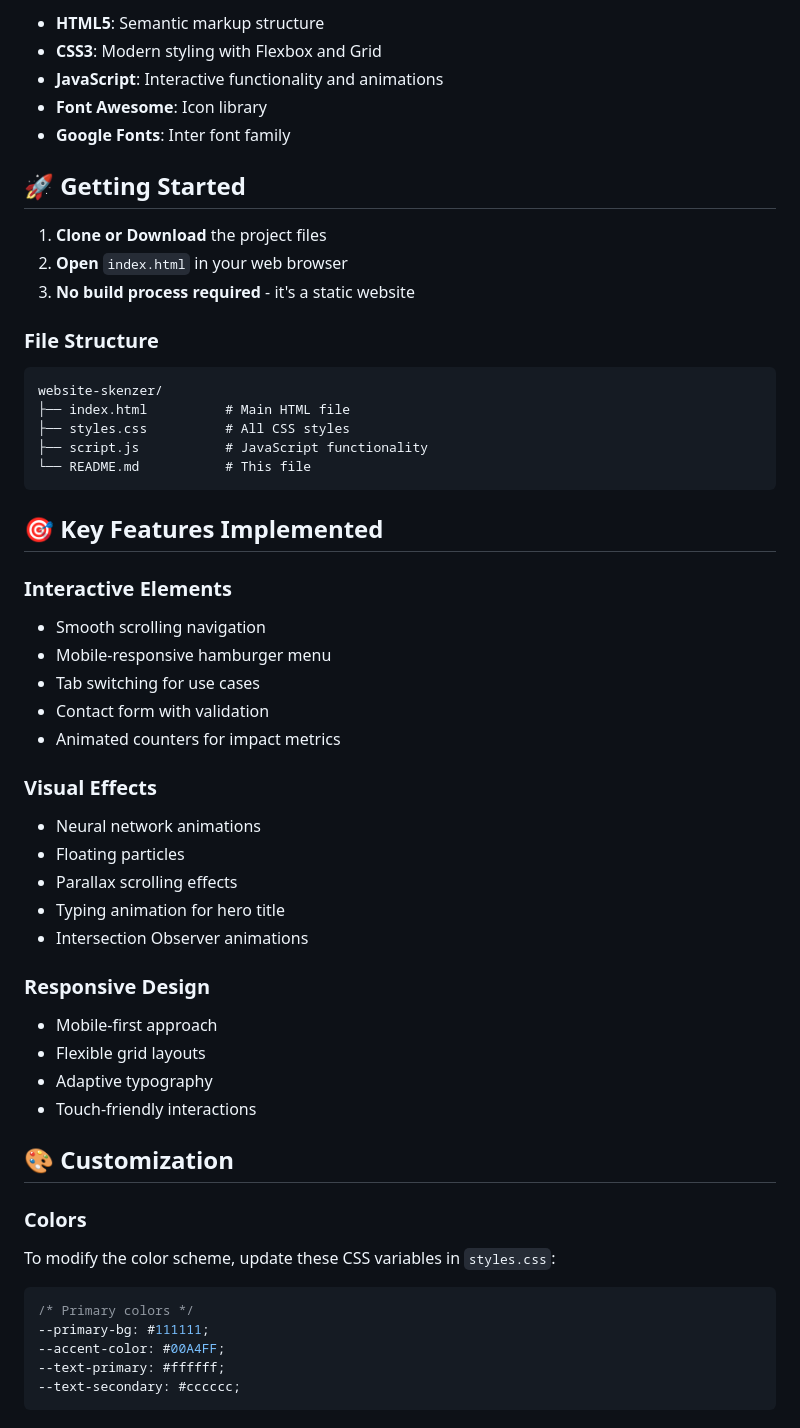
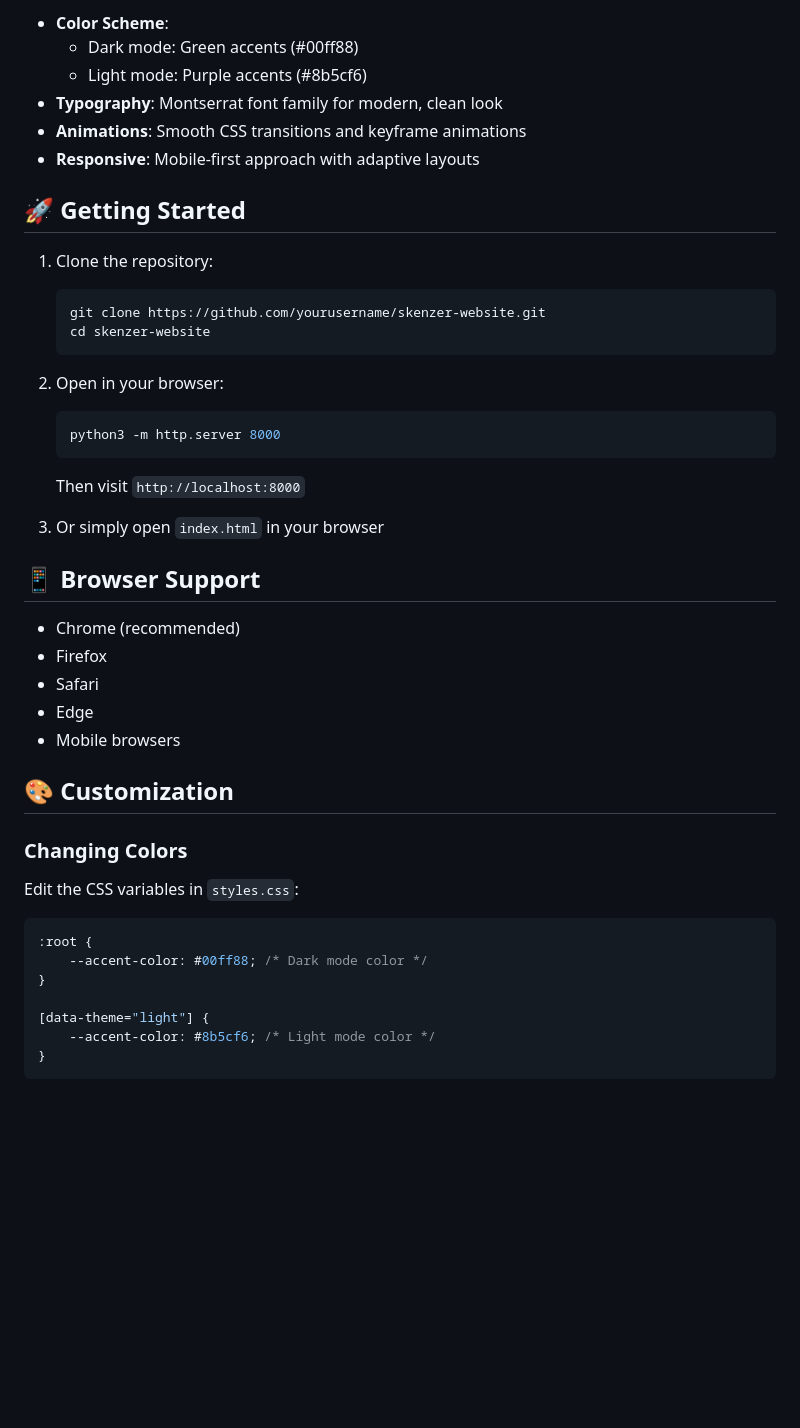
Before and after one commit to sandythecoderman/Website, a Markdown page: README.md, the part around one of its changes. Rendered like a GitHub page; blank space fills up the shorter version.

````diff
--- a/README.md
+++ b/README.md
@@ -50,56 +68,46 @@ A modern, professional website for Skenzer - an AI startup building the next gen
 
-- **HTML5**: Semantic markup structure
-- **CSS3**: Modern styling with Flexbox and Grid
-- **JavaScript**: Interactive functionality and animations
-- **Font Awesome**: Icon library
-- **Google Fonts**: Inter font family
+- **Color Scheme**:
+  - Dark mode: Green accents (#00ff88)
+  - Light mode: Purple accents (#8b5cf6)
+- **Typography**: Montserrat font family for modern, clean look
+- **Animations**: Smooth CSS transitions and keyframe animations
+- **Responsive**: Mobile-first approach with adaptive layouts
 
 ## 🚀 Getting Started
 
-1. **Clone or Download** the project files
-2. **Open** `index.html` in your web browser
-3. **No build process required** - it's a static website
+1. Clone the repository:
+   ```bash
+   git clone https://github.com/yourusername/skenzer-website.git
+   cd skenzer-website
+   ```
 
-### File Structure
-```
-website-skenzer/
-├── index.html          # Main HTML file
-├── styles.css          # All CSS styles
-├── script.js           # JavaScript functionality
-└── README.md           # This file
-```
+2. Open in your browser:
+   ```bash
+   python3 -m http.server 8000
+   ```
+   Then visit `http://localhost:8000`
 
-## 🎯 Key Features Implemented
+3. Or simply open `index.html` in your browser
 
-### Interactive Elements
-- Smooth scrolling navigation
-- Mobile-responsive hamburger menu
-- Tab switching for use cases
-- Contact form with validation
-- Animated counters for impact metrics
+## 📱 Browser Support
 
-### Visual Effects
-- Neural network animations
-- Floating particles
-- Parallax scrolling effects
-- Typing animation for hero title
-- Intersection Observer animations
-
-### Responsive Design
-- Mobile-first approach
-- Flexible grid layouts
-- Adaptive typography
-- Touch-friendly interactions
+- Chrome (recommended)
+- Firefox
+- Safari
+- Edge
+- Mobile browsers
 
 ## 🎨 Customization
 
-### Colors
-To modify the color scheme, update these CSS variables in `styles.css`:
+### Changing Colors
+Edit the CSS variables in `styles.css`:
 ```css
-/* Primary colors */
---primary-bg: #111111;
---accent-color: #00A4FF;
---text-primary: #ffffff;
---text-secondary: #cccccc;
+:root {
+    --accent-color: #00ff88; /* Dark mode color */
+}
+
+[data-theme="light"] {
+    --accent-color: #8b5cf6; /* Light mode color */
+}
 ```
 
````
Also changed, not shown: other parts of README.md (+60 -58 lines).
